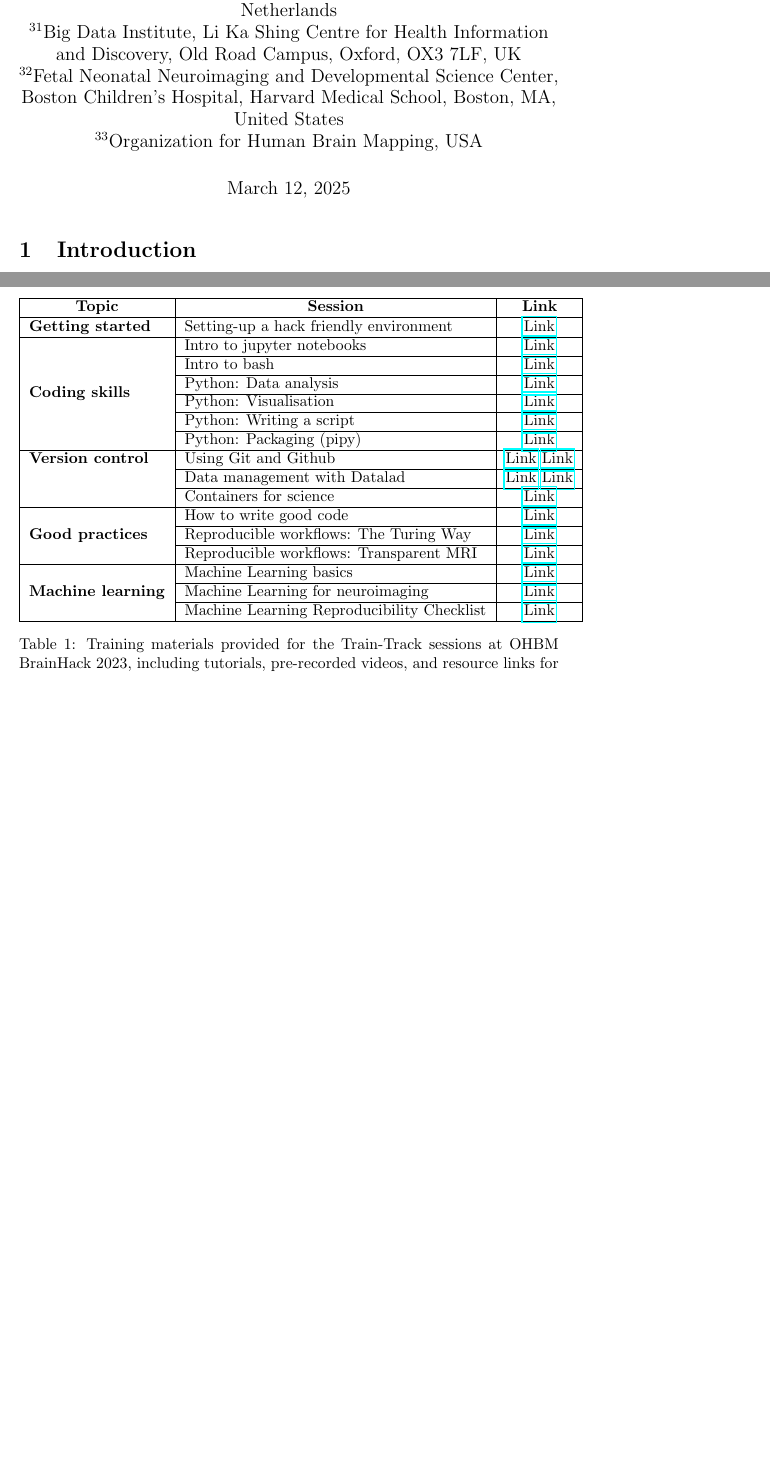
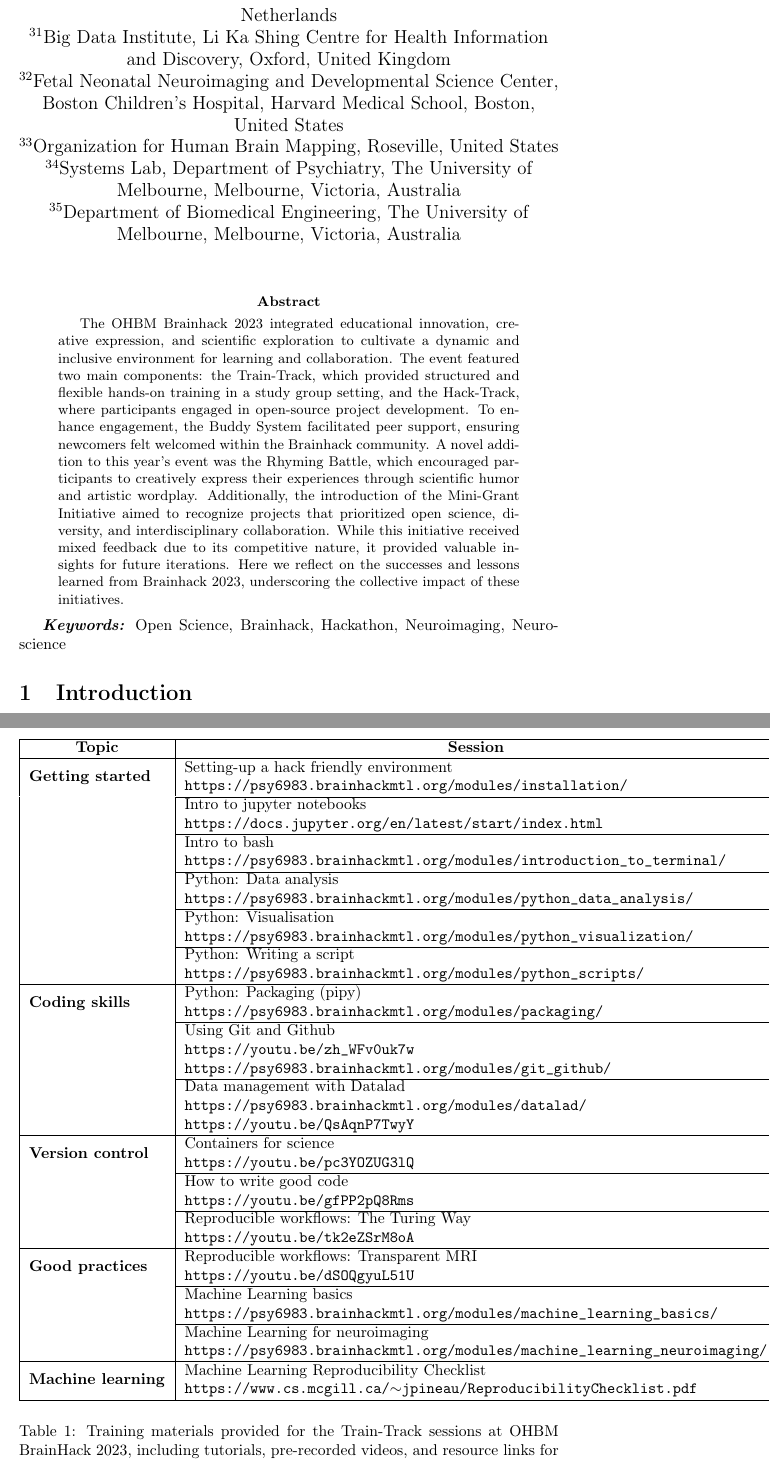
Before and after one commit to ohbm/hackathon2023, a LaTeX paper (manuscript/main.tex, which reads manuscript/affiliations.tex): two parts of pages 3 and 6 of 23 before the commit and two parts of pages 3 and 7 of 24 after it, joined at a grey line, cut so that both start at the same text, the shorter picture padded with empty space. Compiled offline with pdfLaTeX.

Commit message:
enh: add text, affiliations, abstract, keywords etc

```diff
--- a/manuscript/affiliations.tex
+++ b/manuscript/affiliations.tex
@@ -21 +21,2 @@
 \affil[21]{Department of Radiography, Faculty of Health and Social Sciences, Western Norway University of Applied Sciences, Bergen, Norway}
+\affil[22]{Centre de recherche de l'Institut universitaire de gériatrie de Montréal, Montréal, Canada}
@@ -27,7 +25,11 @@
+\affil[25]{Department of Biomedical Engineering, Vanderbilt University, Nashville, United States}
+\affil[26]{Danish Research Centre for Magnetic Resonance, Department of Radiology and Nuclear Medicine, Copenhagen University Hospital - Amager and Hvidovre, Copenhagen, Denmark}
 \affil[27]{Melbourne Neuropsychiatry Centre, Department of Psychiatry, The University of Melbourne and Melbourne Health, Victoria, Australia}
 \affil[28]{Neuro-X Institute, École polytechnique fédérale de Lausanne, Geneva, Switzerland}
 \affil[29]{Department of Radiology and Medical Informatics (DRIM), Faculty of Medicine, University of Geneva, Geneva, Switzerland}
 \affil[30]{Department of Cognitive Neuroscience, Faculty of Psychology and Neuroscience, Maastricht University, Maastricht, The Netherlands}
-\affil[31]{Big Data Institute, Li Ka Shing Centre for Health Information and Discovery, Old Road Campus, Oxford, OX3 7LF, UK}
-\affil[32]{Fetal Neonatal Neuroimaging and Developmental Science Center, Boston Children’s Hospital, Harvard Medical School, Boston, MA, United States}
-\affil[33]{Organization for Human Brain Mapping, USA}
+\affil[31]{Big Data Institute, Li Ka Shing Centre for Health Information and Discovery, Oxford, United Kingdom}
+\affil[32]{Fetal Neonatal Neuroimaging and Developmental Science Center, Boston Children’s Hospital, Harvard Medical School, Boston, United States}
+\affil[33]{Organization for Human Brain Mapping, Roseville, United States}
+\affil[34]{Systems Lab, Department of Psychiatry, The University of Melbourne, Melbourne, Victoria, Australia}
+\affil[35]{Department of Biomedical Engineering, The University of Melbourne, Melbourne, Victoria, Australia}
--- a/manuscript/main.tex
+++ b/manuscript/main.tex
@@ -6,10 +6,15 @@
 \usepackage{natbib}
 \usepackage[table,xcdraw]{xcolor}
 \usepackage{hyperref}
+\usepackage{float}
+\usepackage[T1]{fontenc}
+
+\interlinepenalty=1000
 
 \newcommand\coordinator[1]{\begin{flushleft}\small\textit{#1}\end{flushleft}}
 
 \title{Proceedings of the OHBM Hackathon 2023}
+\date{}
 
 \include{authors}
 \include{affiliations}
@@ -17,6 +22,12 @@
 \begin{document}
 
 \maketitle
+
+\begin{abstract}
+    The OHBM Brainhack 2023 integrated educational innovation, creative expression, and scientific exploration to cultivate a dynamic and inclusive environment for learning and collaboration. The event featured two main components: the Train-Track, which provided structured and flexible hands-on training in a study group setting, and the Hack-Track, where participants engaged in open-source project development. To enhance engagement, the Buddy System facilitated peer support, ensuring newcomers felt welcomed within the Brainhack community. A novel addition to this year’s event was the Rhyming Battle, which encouraged participants to creatively express their experiences through scientific humor and artistic wordplay. Additionally, the introduction of the Mini-Grant Initiative aimed to recognize projects that prioritized open science, diversity, and interdisciplinary collaboration. While this initiative received mixed feedback due to its competitive nature, it provided valuable insights for future iterations. Here we reflect on the successes and lessons learned from Brainhack 2023, underscoring the collective impact of these initiatives.
+\end{abstract}
+
+\textbf{\textit{Keywords:}} Open Science, Brainhack, Hackathon, Neuroimaging, Neuroscience
 
 \section{Introduction}
 
@@ -60,27 +73,26 @@ Meanwhile, the Hack-Track provided an opportunity for participants to collaborat
 The Train-Track was an educational component aiming to create a supportive environment for knowledge exchange, allowing participants toenhance their technical skills and knowledge through both structured and flexible learning sessions. Suggested training materials covered diverse range of topics, including coding skills, good coding and best research practices, and machine learning. These materials consisted of tutorials and/or pre-recorded videos, largely sourced from the BrainHack School (for more information, see Table \ref{tab:traintrack-material} for training materials and links). Additionally, participants were encouraged to customize their learning experience  by self-organizing  study group with others sharing similar learning goals. Onsite sign-ups were also avaliable for mentor-mentee pairings, offering antenddes opportunities to gain expertise in advanced topics while expanding their professional networking. Various communication platforms, including in-person sessions and Discord, were used to facilitate collaborative learning.
 
 Among the 31 respondents to the post-hackathon survey, 23\% participated in Train-Track sessions, with topics ranging from coding and machine learning to version control and coding best practices. “Good practices” was the most recommended topic by participants. However, feedback suggested a need for more structure and planning, such as scheduled sessions and topic prompts, to improve accessibility and participation. Organizers acknowledged the value of increased structure while maintaining Train-Track’s dynamic and community-driven nature. The goal remains to provide a flexible learning environment with suggested materials for inspiration, rather than prescriptive guidelines. To improve future iterations of Train-Track, organizers plan to introduce the program more clearly at the start of the event, encourage early interest in specific topics, and refine the program’s structure and objectives to better support participants.
-
-\begin{table}[]
-    \begin{tabular}{|l|l|c|}
+\begin{table}[H]
+    \begin{tabular}{@{}|l|l|@{}}
     \hline
-    \multicolumn{1}{|c|}{\textbf{Topic}}        & \multicolumn{1}{|c|}{\textbf{Session}}         & \multicolumn{1}{|c|}{\textbf{Link}}                                                                                                 \\ \hline
-    \textbf{Getting started}                    & Setting-up a hack friendly environment         & \href{https://psy6983.brainhackmtl.org/modules/installation/}{Link}                                                      \\ \hline
-                                                & Intro to jupyter notebooks                     & \href{https://docs.jupyter.org/en/latest/start/index.html}{Link}                                                         \\ \cline{2-3}
-                                                & Intro to bash                                  & \href{https://psy6983.brainhackmtl.org/modules/introduction\_to\_terminal/}{Link}                                        \\ \cline{2-3}
-                                                & Python: Data analysis                          & \href{https://psy6983.brainhackmtl.org/modules/python\_data\_analysis/}{Link}                                            \\ \cline{2-3}
-                                                & Python: Visualisation                          & \href{https://psy6983.brainhackmtl.org/modules/python\_visualization/}{Link}                                             \\ \cline{2-3}
-                                                & Python: Writing a script                       & \href{https://psy6983.brainhackmtl.org/modules/python\_scripts/}{Link}                                                   \\ \cline{2-3}
-    \multirow{-6}{*}{\textbf{Coding skills}}    & Python: Packaging (pipy)                       & \href{https://psy6983.brainhackmtl.org/modules/packaging/}{Link}                                                         \\ \hline
-                                                & Using Git and Github                           & \href{https://youtu.be/zh\_WFv0uk7w}{Link} \href{https://psy6983.brainhackmtl.org/modules/git\_github/}{Link} \\ \cline{2-3}
-                                                & Data management with Datalad                   & \href{https://psy6983.brainhackmtl.org/modules/datalad/}{Link} \href{https://youtu.be/QsAqnP7TwyY}{Link}      \\ \cline{2-3}
-    \multirow{-5}{*}{\textbf{Version control}}  & Containers for science                         & \href{https://youtu.be/pc3YOZUG3lQ}{Link}                                                                                \\ \hline
-                                                & How to write good code                         & \href{https://youtu.be/gfPP2pQ8Rms}{Link}                                                                                \\ \cline{2-3}
-                                                & Reproducible workflows: The Turing Way         & \href{https://youtu.be/tk2eZSrM8oA}{Link}                                                                                \\ \cline{2-3}
-    \multirow{-3}{*}{\textbf{Good practices}}   & Reproducible workflows: Transparent MRI        & \href{https://youtu.be/dSOQgyuL51U}{Link}                                                                                \\ \hline
-                                                & Machine Learning basics                        & \href{https://psy6983.brainhackmtl.org/modules/machine\_learning\_basics/}{Link}                                         \\ \cline{2-3}
-                                                & Machine Learning for neuroimaging              & \href{https://psy6983.brainhackmtl.org/modules/machine\_learning\_neuroimaging/}{Link}                                   \\ \cline{2-3}
-    \multirow{-3}{*}{\textbf{Machine learning}} & Machine Learning Reproducibility Checklist     & \href{https://www.cs.mcgill.ca/$\sim$jpineau/ReproducibilityChecklist.pdf}{Link}                                         \\ \hline
+    \multicolumn{1}{|c|}{\textbf{Topic}} & \multicolumn{1}{c|}{\textbf{Session}}                                                                                                                                                           \\ \hline
+    \textbf{Getting started}             & \begin{tabular}[c]{@{}l@{}}Setting-up a hack friendly environment     \\ \texttt{https://psy6983.brainhackmtl.org/modules/installation/}                                          \end{tabular} \\ \cline{2-2}
+                                         & \begin{tabular}[c]{@{}l@{}}Intro to jupyter notebooks                 \\ \texttt{https://docs.jupyter.org/en/latest/start/index.html}                                             \end{tabular} \\ \cline{2-2}
+                                         & \begin{tabular}[c]{@{}l@{}}Intro to bash                              \\ \texttt{https://psy6983.brainhackmtl.org/modules/introduction\_to\_terminal/}                            \end{tabular} \\ \cline{2-2}
+                                         & \begin{tabular}[c]{@{}l@{}}Python: Data analysis                      \\ \texttt{https://psy6983.brainhackmtl.org/modules/python\_data\_analysis/}                                \end{tabular} \\ \cline{2-2}
+                                         & \begin{tabular}[c]{@{}l@{}}Python: Visualisation                      \\ \texttt{https://psy6983.brainhackmtl.org/modules/python\_visualization/}                                 \end{tabular} \\ \cline{2-2}
+                                         & \begin{tabular}[c]{@{}l@{}}Python: Writing a script                   \\ \texttt{https://psy6983.brainhackmtl.org/modules/python\_scripts/}                                       \end{tabular} \\ \hline
+     \textbf{Coding skills}              & \begin{tabular}[c]{@{}l@{}}Python: Packaging (pipy)                   \\ \texttt{https://psy6983.brainhackmtl.org/modules/packaging/}                                             \end{tabular} \\ \cline{2-2}
+                                         & \begin{tabular}[c]{@{}l@{}}Using Git and Github                       \\ \texttt{https://youtu.be/zh\_WFv0uk7w} \\ \texttt{https://psy6983.brainhackmtl.org/modules/git\_github/} \end{tabular} \\ \cline{2-2}
+                                         & \begin{tabular}[c]{@{}l@{}}Data management with Datalad               \\ \texttt{https://psy6983.brainhackmtl.org/modules/datalad/} \\ \texttt{https://youtu.be/QsAqnP7TwyY}      \end{tabular} \\ \hline
+    \textbf{Version control}             & \begin{tabular}[c]{@{}l@{}}Containers for science                     \\ \texttt{https://youtu.be/pc3YOZUG3lQ}                                                                    \end{tabular} \\ \cline{2-2}
+                                         & \begin{tabular}[c]{@{}l@{}}How to write good code                     \\ \texttt{https://youtu.be/gfPP2pQ8Rms}                                                                    \end{tabular} \\ \cline{2-2}
+                                         & \begin{tabular}[c]{@{}l@{}}Reproducible workflows: The Turing Way     \\ \texttt{https://youtu.be/tk2eZSrM8oA}                                                                    \end{tabular} \\ \hline
+    \textbf{Good practices}              & \begin{tabular}[c]{@{}l@{}}Reproducible workflows: Transparent MRI    \\ \texttt{https://youtu.be/dSOQgyuL51U}                                                                    \end{tabular} \\ \cline{2-2}
+                                         & \begin{tabular}[c]{@{}l@{}}Machine Learning basics                    \\ \texttt{https://psy6983.brainhackmtl.org/modules/machine\_learning\_basics/}                             \end{tabular} \\ \cline{2-2}
+                                         & \begin{tabular}[c]{@{}l@{}}Machine Learning for neuroimaging          \\ \texttt{https://psy6983.brainhackmtl.org/modules/machine\_learning\_neuroimaging/}                       \end{tabular} \\ \hline
+    \textbf{Machine learning}            & \begin{tabular}[c]{@{}l@{}}Machine Learning Reproducibility Checklist \\ \texttt{https://www.cs.mcgill.ca/$\sim$jpineau/ReproducibilityChecklist.pdf}                             \end{tabular} \\ \hline
     \end{tabular}
     \caption{Training materials provided for the Train-Track sessions at OHBM BrainHack 2023, including tutorials, pre-recorded videos, and resource links for coding, machine learning, and best practices.}
     \label{tab:traintrack-material}
```
Also changed, not shown: manuscript/affiliations.tex (31 more changed lines), manuscript/main.tex (24 more changed lines).
